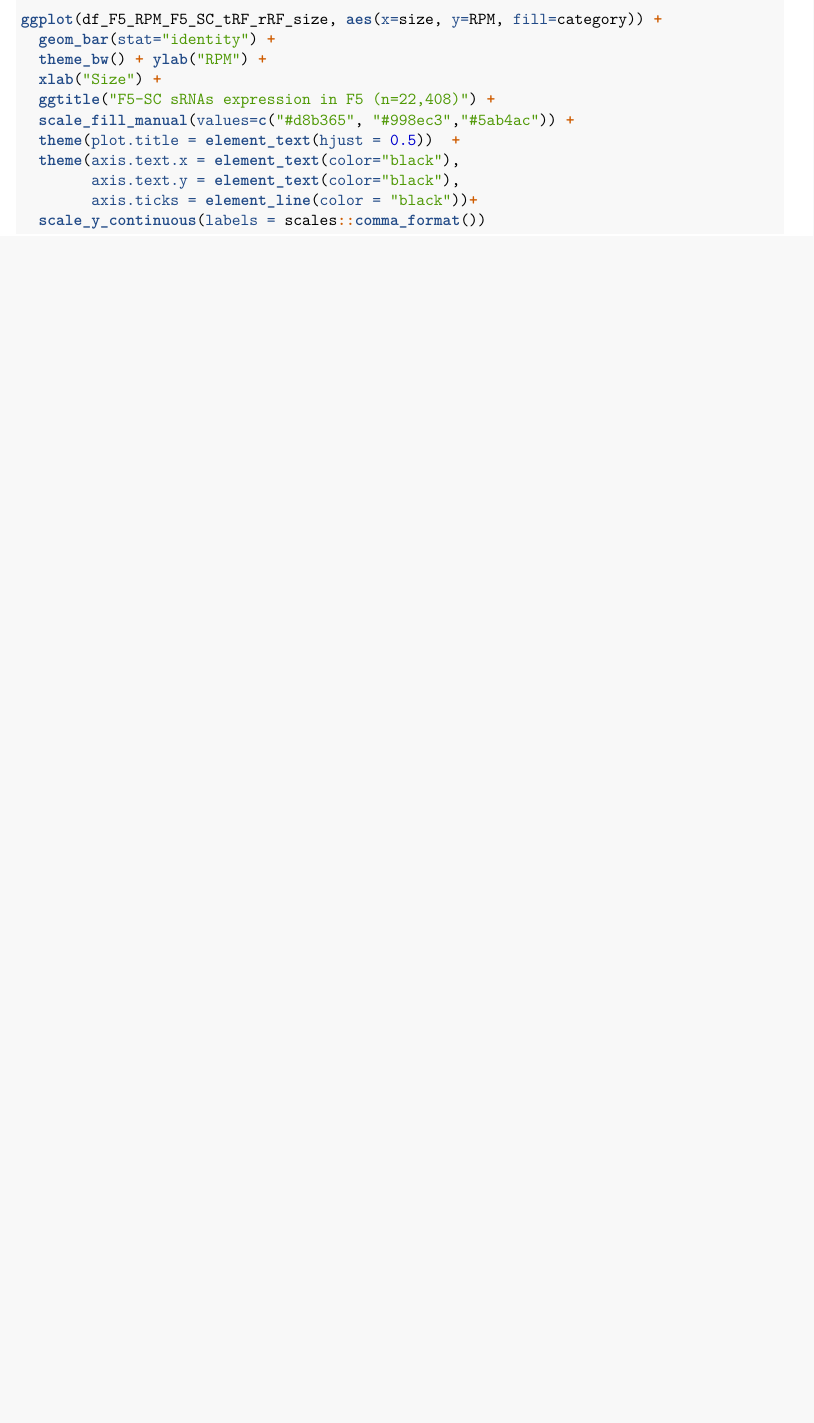
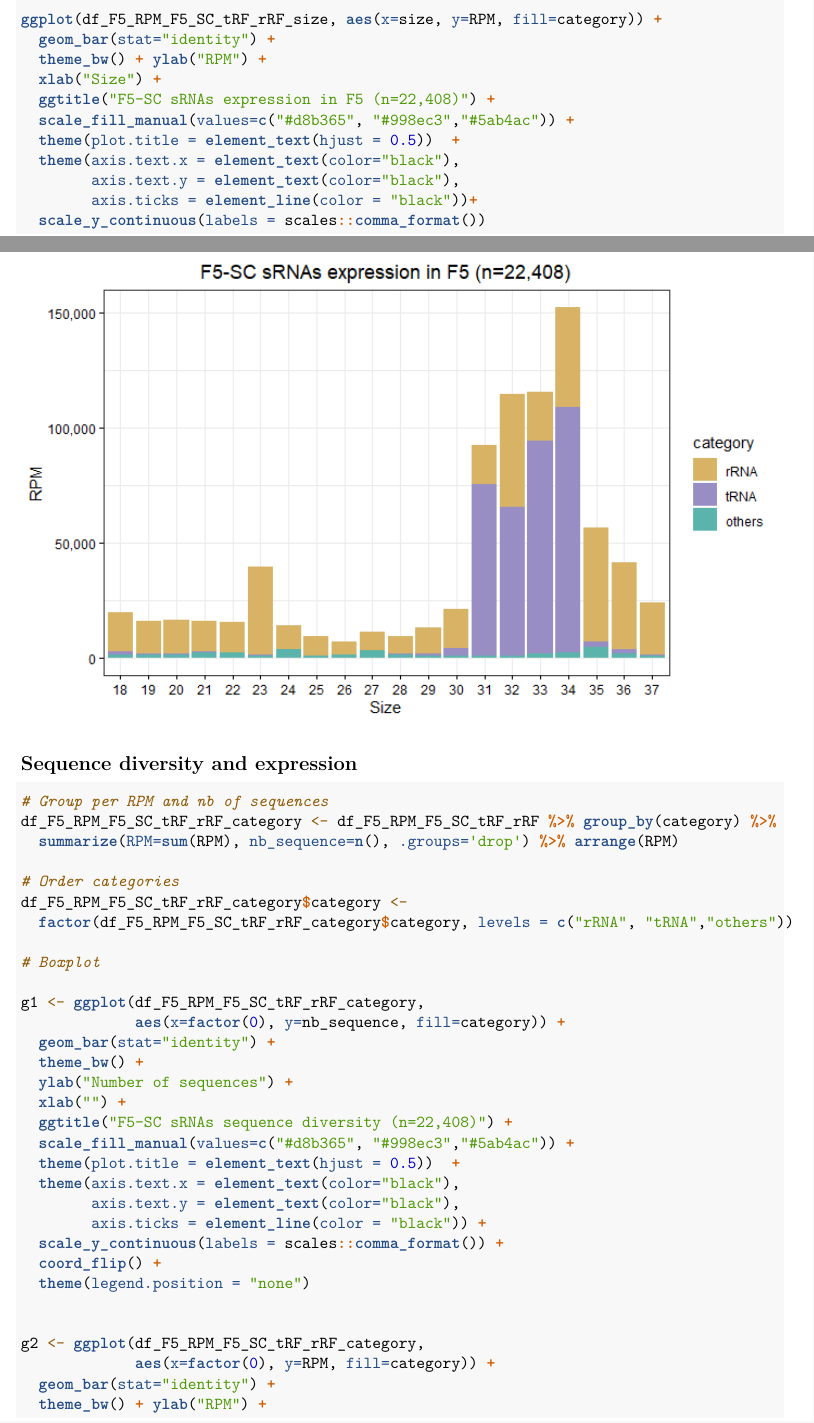
Before and after one commit to johanzi/sRNA_vesicles_maize_pollen, an R Markdown document (README.Rmd): part of page 21 of 45 before the commit and two parts of pages 21 and 22 of 46 after it, the two joined at a grey line, cut so that both start at the same text, the shorter picture padded with empty space. Rendered offline with R 4.5, knitr and Pandoc, then LaTeX, with nearby package versions; both versions are drawn in the output format of the newer one.

Commit message:
Add script and plot image for Figure 2e-f

````diff
--- a/README.Rmd
+++ b/README.Rmd
@@ -3,12 +3,12 @@ title: "Argonaute-containing Vesicles Shuttle Small RNAs in Zea mays pollen"
 author: "Johan Zicola"
 date: "`r format(Sys.time())`"
 output:
-  github_document:
+  pdf_document:
     toc: true
   html_document:
     toc: true
     df_print: paged
-  pdf_document:
+  github_document:
     toc: true
   html_notebook:
     toc: true
@@ -1082,3 +1083,38 @@ ggplot(df_F5_RPM_F5_SC_tRF_rRF_size, aes(x=size, y=RPM, fill=category)) +
 
 ![](images/RPM_F5_SC_per_category.png)
 
+## Sequence diversity and expression
+
+```{r}
+
+# Group per RPM and nb of sequences
+df_F5_RPM_F5_SC_tRF_rRF_category <- df_F5_RPM_F5_SC_tRF_rRF %>% group_by(category) %>%
+  summarize(RPM=sum(RPM), nb_sequence=n(), .groups='drop') %>% arrange(RPM)
+
+# Order categories
+df_F5_RPM_F5_SC_tRF_rRF_category$category <-
+  factor(df_F5_RPM_F5_SC_tRF_rRF_category$category, levels = c("rRNA", "tRNA","others"))
+
+# Boxplot
+
+g1 <- ggplot(df_F5_RPM_F5_SC_tRF_rRF_category,
+             aes(x=factor(0), y=nb_sequence, fill=category)) +
+  geom_bar(stat="identity") +
+  theme_bw() +
+  ylab("Number of sequences") +
+  xlab("") +
+  ggtitle("F5-SC sRNAs sequence diversity (n=22,408)") +
+  scale_fill_manual(values=c("#d8b365", "#998ec3","#5ab4ac")) +
+  theme(plot.title = element_text(hjust = 0.5))  +
+  theme(axis.text.x = element_text(color="black"),
+        axis.text.y = element_text(color="black"),
+        axis.ticks = element_line(color = "black")) +
+  scale_y_continuous(labels = scales::comma_format()) +
+  coord_flip() +
+  theme(legend.position = "none")
+
+
+g2 <- ggplot(df_F5_RPM_F5_SC_tRF_rRF_category,
+             aes(x=factor(0), y=RPM, fill=category)) +
+  geom_bar(stat="identity") +
+  theme_bw() + ylab("RPM") +
````
Also changed, not shown: images/RPM_sequence_diversity_F5_SC.png (added), README.Rmd (24 more changed lines).
